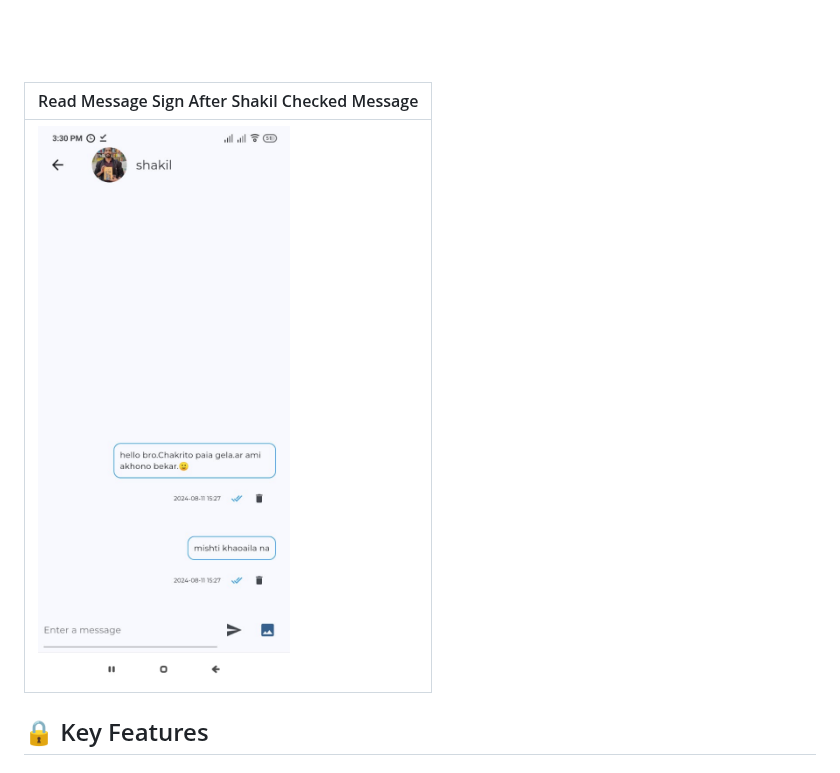
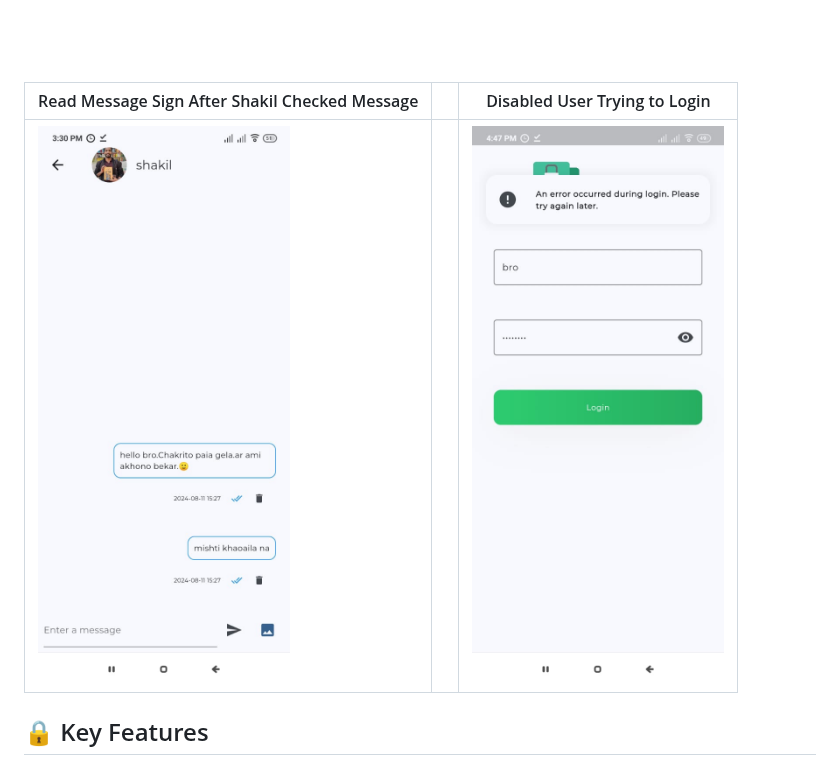
Before and after one commit to sayedulabrar/Secured_encrypted_chat_app, a Markdown page: README.md, the part around the change. Drawn GitHub-style.

```diff
--- a/README.md
+++ b/README.md
@@ -55,10 +55,9 @@ Welcome to **SecureChat** - the most robust, feature-rich, and secure chat appli
 ---
 <br><br>
 
-| Read Message Sign After Shakil Checked Message            |
-|-------------------------------|
-| ![read_message_sign](assets/app_images/read_message_sign.jpeg) |                               |
-
+| Read Message Sign After Shakil Checked Message            |  | Disabled User Trying to Login |
+|-----------------------------|---|------------------------------|
+| ![read_message_sign](assets/app_images/read_message_sign.jpeg)| | ![disabled_user_trying_to_login](assets/app_images/disabled_user_trying_to_login.jpeg) |
 
 ## 🔒 Key Features
 
```
